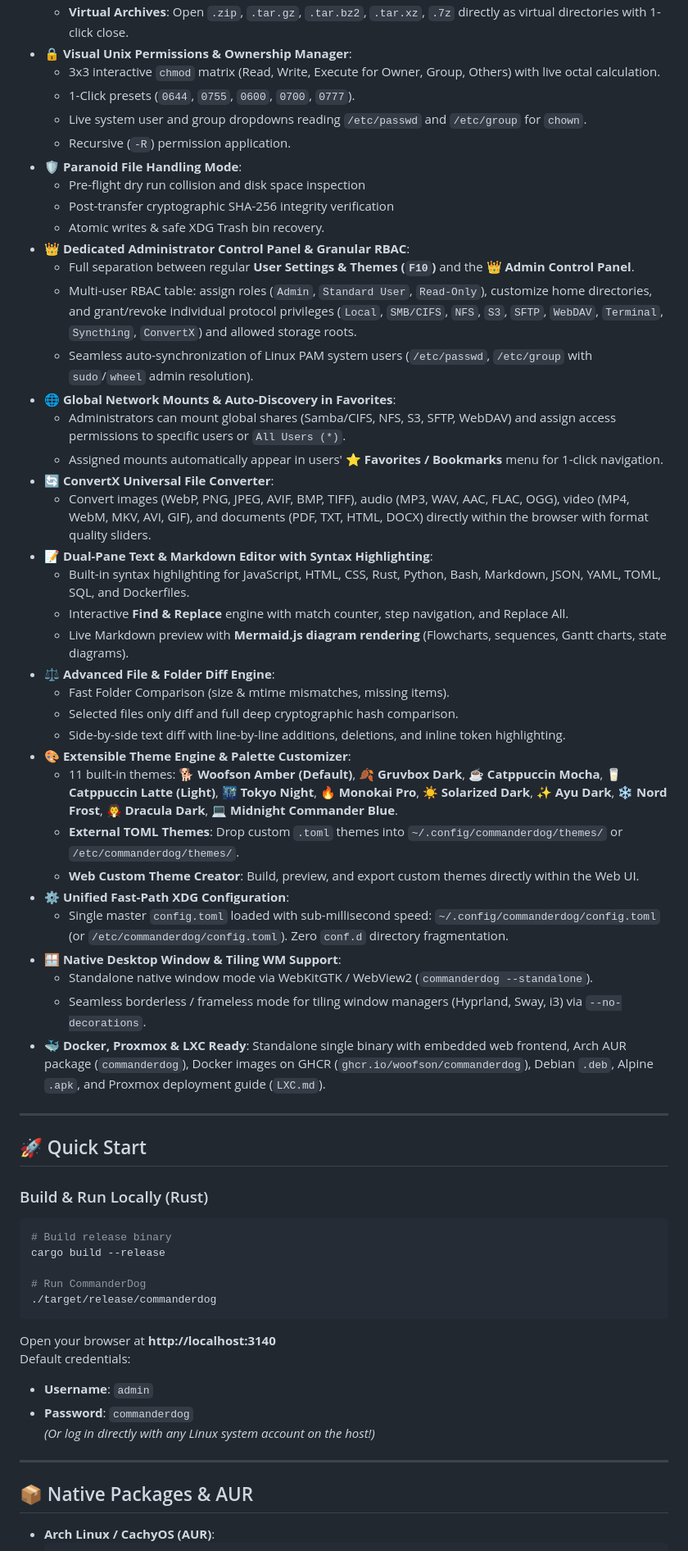
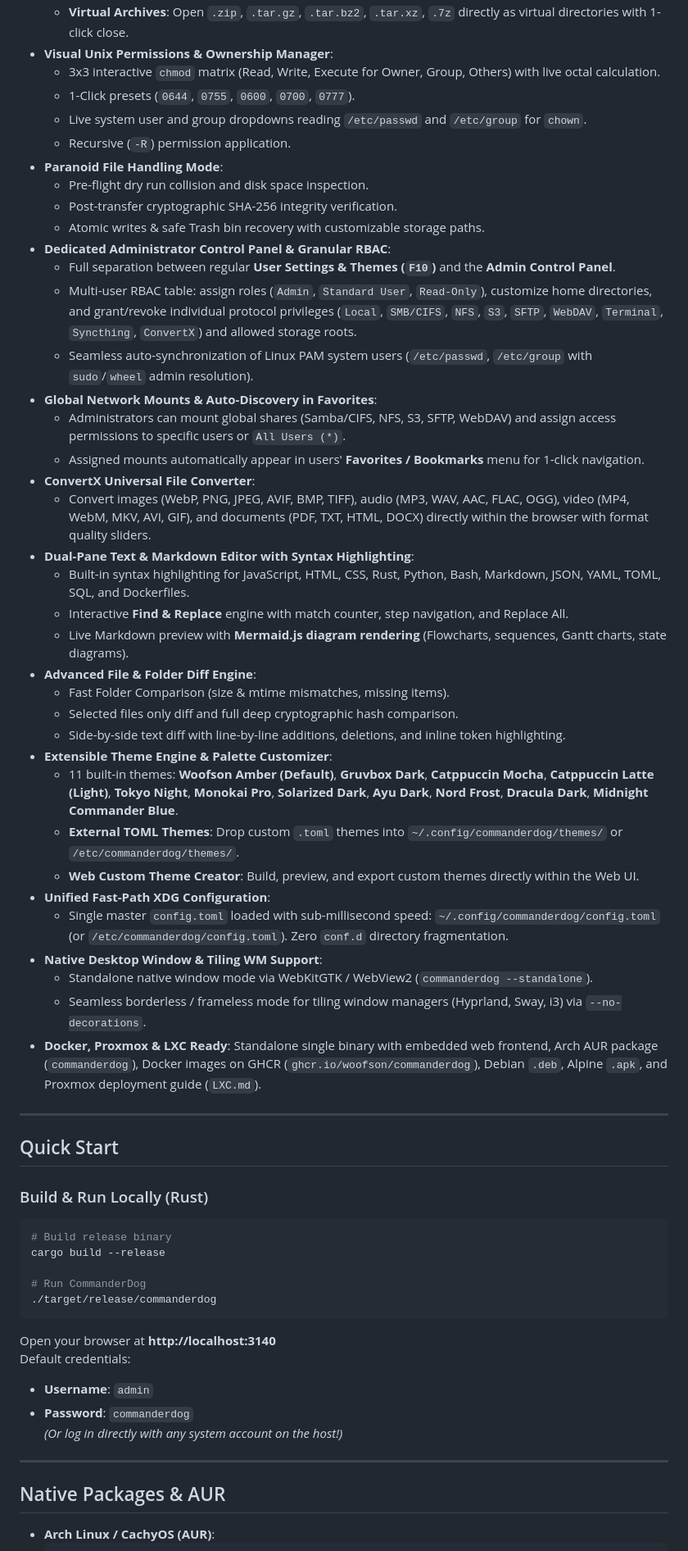
Before and after one commit to Woofson/commanderdog, a Markdown page: README.md, the part around one of its changes. Shown at 82% size. Drawn GitHub-style.

````diff
--- a/README.md
+++ b/README.md
@@ -63,44 +67,44 @@
   - **Virtual Archives**: Open `.zip`, `.tar.gz`, `.tar.bz2`, `.tar.xz`, `.7z` directly as virtual directories with 1-click close.
-- 🔒 **Visual Unix Permissions & Ownership Manager**:
+- **Visual Unix Permissions & Ownership Manager**:
   - 3x3 interactive `chmod` matrix (Read, Write, Execute for Owner, Group, Others) with live octal calculation.
   - 1-Click presets (`0644`, `0755`, `0600`, `0700`, `0777`).
   - Live system user and group dropdowns reading `/etc/passwd` and `/etc/group` for `chown`.
   - Recursive (`-R`) permission application.
-- 🛡️ **Paranoid File Handling Mode**:
-  - Pre-flight dry run collision and disk space inspection
-  - Post-transfer cryptographic SHA-256 integrity verification
-  - Atomic writes & safe XDG Trash bin recovery.
-- 👑 **Dedicated Administrator Control Panel & Granular RBAC**:
-  - Full separation between regular **User Settings & Themes (`F10`)** and the **👑 Admin Control Panel**.
+- **Paranoid File Handling Mode**:
+  - Pre-flight dry run collision and disk space inspection.
+  - Post-transfer cryptographic SHA-256 integrity verification.
+  - Atomic writes & safe Trash bin recovery with customizable storage paths.
+- **Dedicated Administrator Control Panel & Granular RBAC**:
+  - Full separation between regular **User Settings & Themes (`F10`)** and the **Admin Control Panel**.
   - Multi-user RBAC table: assign roles (`Admin`, `Standard User`, `Read-Only`), customize home directories, and grant/revoke individual protocol privileges (`Local`, `SMB/CIFS`, `NFS`, `S3`, `SFTP`, `WebDAV`, `Terminal`, `Syncthing`, `ConvertX`) and allowed storage roots.
   - Seamless auto-synchronization of Linux PAM system users (`/etc/passwd`, `/etc/group` with `sudo`/`wheel` admin resolution).
-- 🌐 **Global Network Mounts & Auto-Discovery in Favorites**:
+- **Global Network Mounts & Auto-Discovery in Favorites**:
   - Administrators can mount global shares (Samba/CIFS, NFS, S3, SFTP, WebDAV) and assign access permissions to specific users or `All Users (*)`.
-  - Assigned mounts automatically appear in users' **⭐ Favorites / Bookmarks** menu for 1-click navigation.
-- 🔄 **ConvertX Universal File Converter**:
+  - Assigned mounts automatically appear in users' **Favorites / Bookmarks** menu for 1-click navigation.
+- **ConvertX Universal File Converter**:
   - Convert images (WebP, PNG, JPEG, AVIF, BMP, TIFF), audio (MP3, WAV, AAC, FLAC, OGG), video (MP4, WebM, MKV, AVI, GIF), and documents (PDF, TXT, HTML, DOCX) directly within the browser with format quality sliders.
-- 📝 **Dual-Pane Text & Markdown Editor with Syntax Highlighting**:
+- **Dual-Pane Text & Markdown Editor with Syntax Highlighting**:
   - Built-in syntax highlighting for JavaScript, HTML, CSS, Rust, Python, Bash, Markdown, JSON, YAML, TOML, SQL, and Dockerfiles.
   - Interactive **Find & Replace** engine with match counter, step navigation, and Replace All.
   - Live Markdown preview with **Mermaid.js diagram rendering** (Flowcharts, sequences, Gantt charts, state diagrams).
-- ⚖️ **Advanced File & Folder Diff Engine**:
+- **Advanced File & Folder Diff Engine**:
   - Fast Folder Comparison (size & mtime mismatches, missing items).
   - Selected files only diff and full deep cryptographic hash comparison.
   - Side-by-side text diff with line-by-line additions, deletions, and inline token highlighting.
-- 🎨 **Extensible Theme Engine & Palette Customizer**:
-  - 11 built-in themes: **🐕 Woofson Amber (Default)**, **🍂 Gruvbox Dark**, **☕ Catppuccin Mocha**, **🥛 Catppuccin Latte (Light)**, **🌃 Tokyo Night**, **🔥 Monokai Pro**, **☀️ Solarized Dark**, **✨ Ayu Dark**, **❄️ Nord Frost**, **🧛 Dracula Dark**, **💻 Midnight Commander Blue**.
+- **Extensible Theme Engine & Palette Customizer**:
+  - 11 built-in themes: **Woofson Amber (Default)**, **Gruvbox Dark**, **Catppuccin Mocha**, **Catppuccin Latte (Light)**, **Tokyo Night**, **Monokai Pro**, **Solarized Dark**, **Ayu Dark**, **Nord Frost**, **Dracula Dark**, **Midnight Commander Blue**.
   - **External TOML Themes**: Drop custom `.toml` themes into `~/.config/commanderdog/themes/` or `/etc/commanderdog/themes/`.
   - **Web Custom Theme Creator**: Build, preview, and export custom themes directly within the Web UI.
-- ⚙️ **Unified Fast-Path XDG Configuration**:
+- **Unified Fast-Path XDG Configuration**:
   - Single master `config.toml` loaded with sub-millisecond speed: `~/.config/commanderdog/config.toml` (or `/etc/commanderdog/config.toml`). Zero `conf.d` directory fragmentation.
-- 🪟 **Native Desktop Window & Tiling WM Support**:
+- **Native Desktop Window & Tiling WM Support**:
   - Standalone native window mode via WebKitGTK / WebView2 (`commanderdog --standalone`).
   - Seamless borderless / frameless mode for tiling window managers (Hyprland, Sway, i3) via `--no-decorations`.
-- 🐳 **Docker, Proxmox & LXC Ready**: Standalone single binary with embedded web frontend, Arch AUR package (`commanderdog`), Docker images on GHCR (`ghcr.io/woofson/commanderdog`), Debian `.deb`, Alpine `.apk`, and Proxmox deployment guide (`LXC.md`).
+- **Docker, Proxmox & LXC Ready**: Standalone single binary with embedded web frontend, Arch AUR package (`commanderdog`), Docker images on GHCR (`ghcr.io/woofson/commanderdog`), Debian `.deb`, Alpine `.apk`, and Proxmox deployment guide (`LXC.md`).
 
 ---
 
-## 🚀 Quick Start
+## Quick Start
 
 ### Build & Run Locally (Rust)
 
@@ -116,11 +120,11 @@ Open your browser at **http://localhost:3140**
 Default credentials:
 - **Username**: `admin`
 - **Password**: `commanderdog`
-*(Or log in directly with any Linux system account on the host!)*
+*(Or log in directly with any system account on the host!)*
 
 ---
 
-## 📦 Native Packages & AUR
+## Native Packages & AUR
 
 - **Arch Linux / CachyOS (AUR)**:
   ```bash
````
Also changed, not shown: other parts of README.md (+45 -41 lines), ROADMAP.md (+78 -109 lines), WINDOWS.md (+7 -7 lines).
